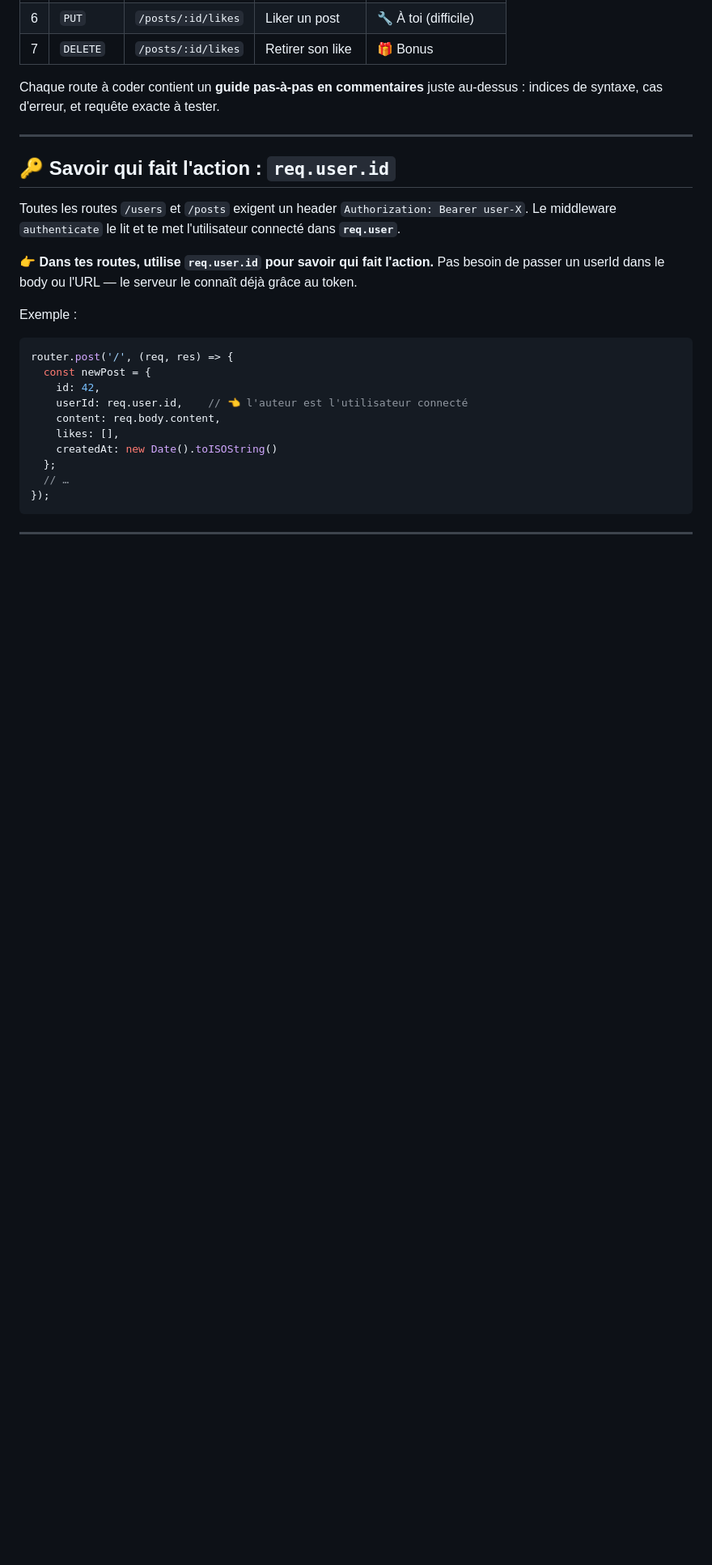
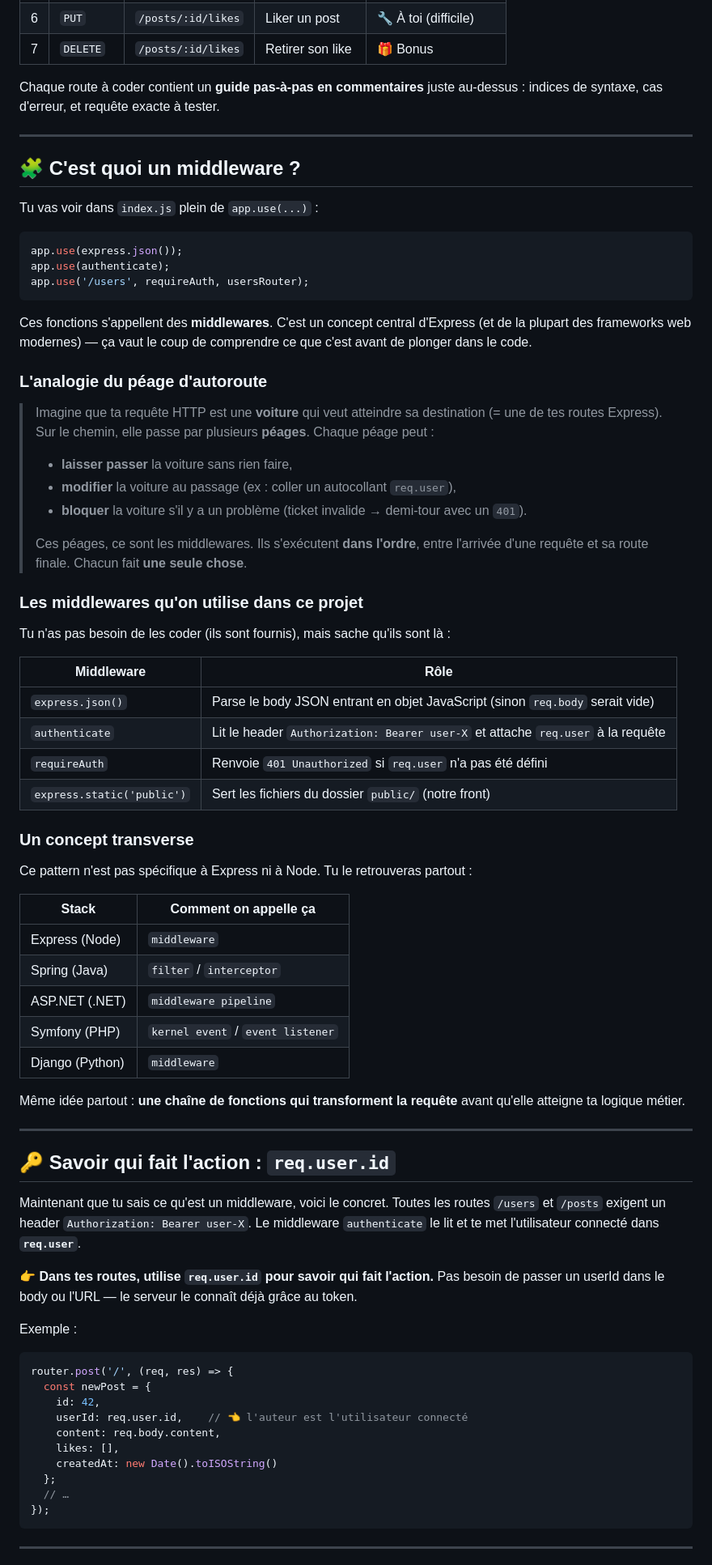
Before and after one commit to mickaellambert/devconnect, a Markdown page: README.md, the part around the change. Shown at 81% size. Drawn GitHub-style; blank space fills up the shorter version.

Commit message:
docs(j1): add middleware section to j1/start README
Adds a 'C'est quoi un middleware ?' block with:
- toll booth analogy
- table of middlewares actually used in the project
- cross-stack mapping (Spring filters, ASP.NET pipeline, Symfony events,
  Django middleware) to make the concept transversal

Addresses the gap from D.4 of the J1 program review: middlewares are
heavily used in the repo but never explained anywhere. We don't add it
to the slides (Mickael's choice), only here in the workshop materials.

````diff
--- a/README.md
+++ b/README.md
@@ -124,9 +124,58 @@ Chaque route à coder contient un **guide pas-à-pas en commentaires** juste au-
 
 ---
 
+## 🧩 C'est quoi un middleware ?
+
+Tu vas voir dans `index.js` plein de `app.use(...)` :
+
+```js
+app.use(express.json());
+app.use(authenticate);
+app.use('/users', requireAuth, usersRouter);
+```
+
+Ces fonctions s'appellent des **middlewares**. C'est un concept central d'Express (et de la plupart des frameworks web modernes) — ça vaut le coup de comprendre ce que c'est avant de plonger dans le code.
+
+### L'analogie du péage d'autoroute
+
+> Imagine que ta requête HTTP est une **voiture** qui veut atteindre sa destination (= une de tes routes Express). Sur le chemin, elle passe par plusieurs **péages**. Chaque péage peut :
+>
+> - **laisser passer** la voiture sans rien faire,
+> - **modifier** la voiture au passage (ex : coller un autocollant `req.user`),
+> - **bloquer** la voiture s'il y a un problème (ticket invalide → demi-tour avec un `401`).
+>
+> Ces péages, ce sont les middlewares. Ils s'exécutent **dans l'ordre**, entre l'arrivée d'une requête et sa route finale. Chacun fait **une seule chose**.
+
+### Les middlewares qu'on utilise dans ce projet
+
+Tu n'as pas besoin de les coder (ils sont fournis), mais sache qu'ils sont là :
+
+| Middleware | Rôle |
+|------------|------|
+| `express.json()` | Parse le body JSON entrant en objet JavaScript (sinon `req.body` serait vide) |
+| `authenticate` | Lit le header `Authorization: Bearer user-X` et attache `req.user` à la requête |
+| `requireAuth` | Renvoie `401 Unauthorized` si `req.user` n'a pas été défini |
+| `express.static('public')` | Sert les fichiers du dossier `public/` (notre front) |
+
+### Un concept transverse
+
+Ce pattern n'est pas spécifique à Express ni à Node. Tu le retrouveras partout :
+
+| Stack | Comment on appelle ça |
+|-------|----------------------|
+| Express (Node) | `middleware` |
+| Spring (Java) | `filter` / `interceptor` |
+| ASP.NET (.NET) | `middleware pipeline` |
+| Symfony (PHP) | `kernel event` / `event listener` |
+| Django (Python) | `middleware` |
+
+Même idée partout : **une chaîne de fonctions qui transforment la requête** avant qu'elle atteigne ta logique métier.
+
+---
+
 ## 🔑 Savoir qui fait l'action : `req.user.id`
 
-Toutes les routes `/users` et `/posts` exigent un header `Authorization: Bearer user-X`. Le middleware `authenticate` le lit et te met l'utilisateur connecté dans **`req.user`**.
+Maintenant que tu sais ce qu'est un middleware, voici le concret. Toutes les routes `/users` et `/posts` exigent un header `Authorization: Bearer user-X`. Le middleware `authenticate` le lit et te met l'utilisateur connecté dans **`req.user`**.
 
 👉 **Dans tes routes, utilise `req.user.id` pour savoir qui fait l'action.** Pas besoin de passer un userId dans le body ou l'URL — le serveur le connaît déjà grâce au token.
 
````
